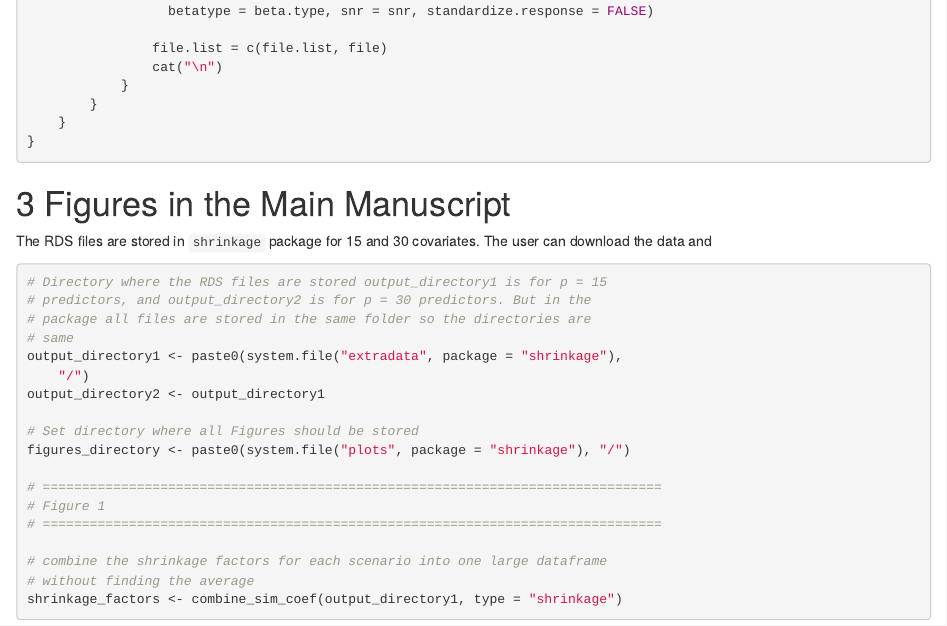
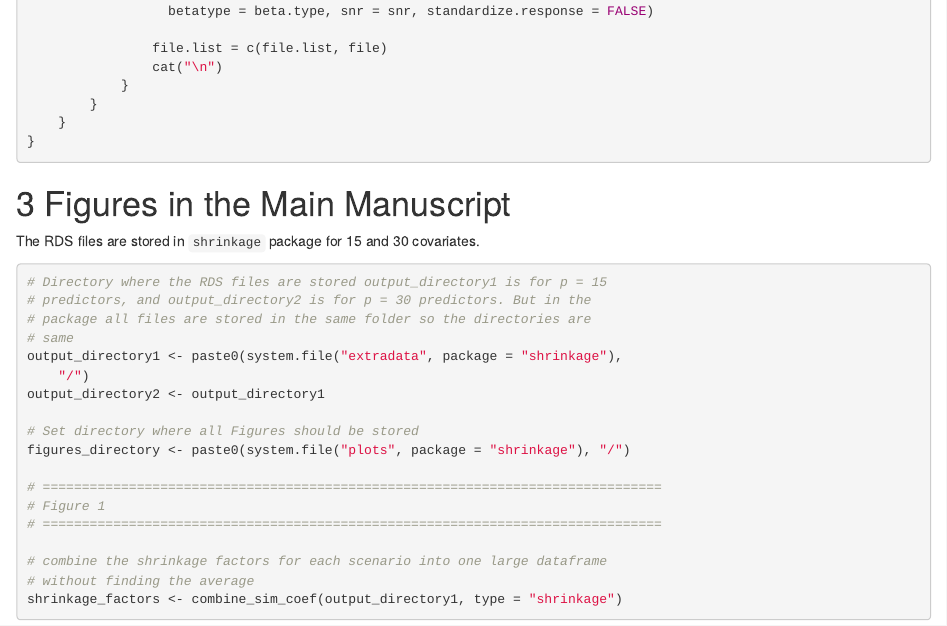
Before and after one commit to EdwinKipruto/shrinkage, an R Markdown document (vignettes/shrinkage.Rmd): the page in a window 1100 px wide, from 3830 px down. Rendered offline with R 4.5, knitr and Pandoc, with nearby package versions; some code elsewhere in the file could not run offline; common packages that the code uses without loading them are loaded.

Commit message:
vignette

````diff
--- a/vignettes/shrinkage.Rmd
+++ b/vignettes/shrinkage.Rmd
@@ -238,7 +238,7 @@ for(n in samplesize){
 ```
 
 # Figures in the Main Manuscript
-The RDS files are stored in `shrinkage` package for 15 and 30 covariates. The user can download the data and
+The RDS files are stored in `shrinkage` package for 15 and 30 covariates.
 
 
 ```{r, eval = TRUE, echo = TRUE}
````
